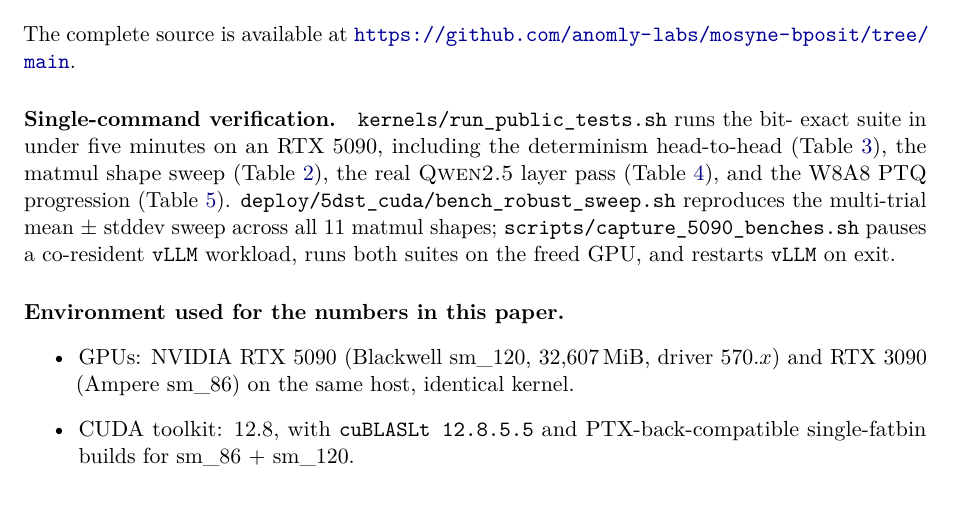
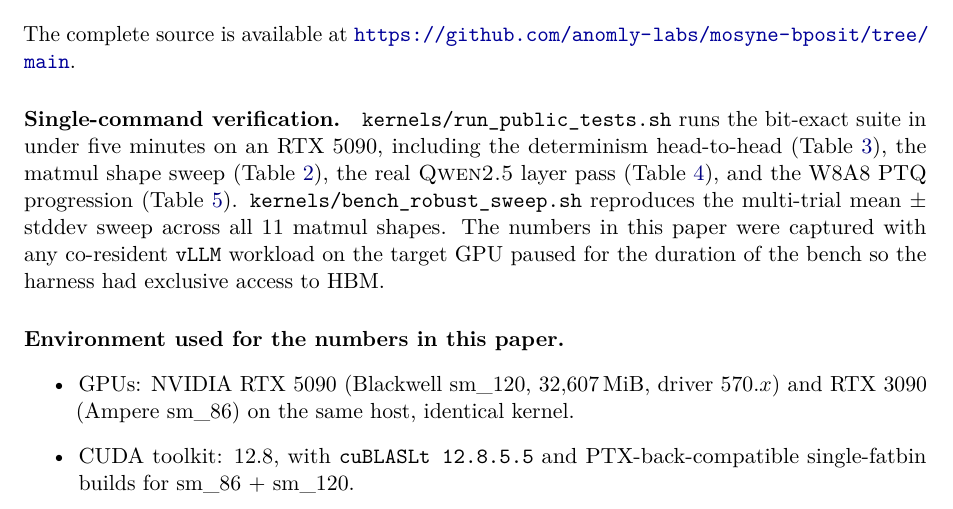
Before and after one commit to anomly-labs/mosyne-bposit, a LaTeX paper (docs/whitepaper/mosyne_bposit_whitepaper.tex): part of page 12 of 13, cut so that both start at the same text. Compiled offline with pdfLaTeX.

Commit message:
docs/whitepaper: align Reproducibility paths with public-repo layout
The Single-command verification paragraph still referenced two
monorepo-only paths (deploy/5dst_cuda/bench_robust_sweep.sh and
scripts/capture_5090_benches.sh) that don't exist here. Switch
bench_robust_sweep.sh to its actual public location (kernels/) and
replace the capture script reference with a one-line note on the
vLLM-pause methodology, matching the equivalent fix in the
private monorepo whitepaper.

```diff
--- a/docs/whitepaper/mosyne_bposit_whitepaper.tex
+++ b/docs/whitepaper/mosyne_bposit_whitepaper.tex
@@ -959,16 +959,16 @@ The complete source is available at
 \url{https://github.com/anomly-labs/mosyne-bposit/tree/main}.
 
 \paragraph{Single-command verification.}
-\texttt{kernels/run\_public\_tests.sh} runs the bit-
-exact suite in under five minutes on an RTX 5090, including the
-determinism head-to-head (\Cref{tab:repro}), the matmul shape sweep
+\texttt{kernels/run\_public\_tests.sh} runs the bit-exact suite in
+under five minutes on an RTX 5090, including the determinism
+head-to-head (\Cref{tab:repro}), the matmul shape sweep
 (\Cref{tab:matmul}), the real \textsc{Qwen2.5} layer pass
 (\Cref{tab:qwen}), and the W8A8 PTQ progression (\Cref{tab:ptq}).
-\texttt{deploy/5dst\_cuda/bench\_robust\_sweep.sh} reproduces the
-multi-trial mean $\pm$ stddev sweep across all $11$ matmul shapes;
-\texttt{scripts/capture\_5090\_benches.sh} pauses a co-resident
-\texttt{vLLM} workload, runs both suites on the freed GPU, and
-restarts \texttt{vLLM} on exit.
+\texttt{kernels/bench\_robust\_sweep.sh} reproduces the multi-trial
+mean $\pm$ stddev sweep across all $11$ matmul shapes. The numbers in
+this paper were captured with any co-resident \texttt{vLLM} workload
+on the target GPU paused for the duration of the bench so the harness
+had exclusive access to HBM.
 
 \paragraph{Environment used for the numbers in this paper.}
 \begin{itemize}
```
